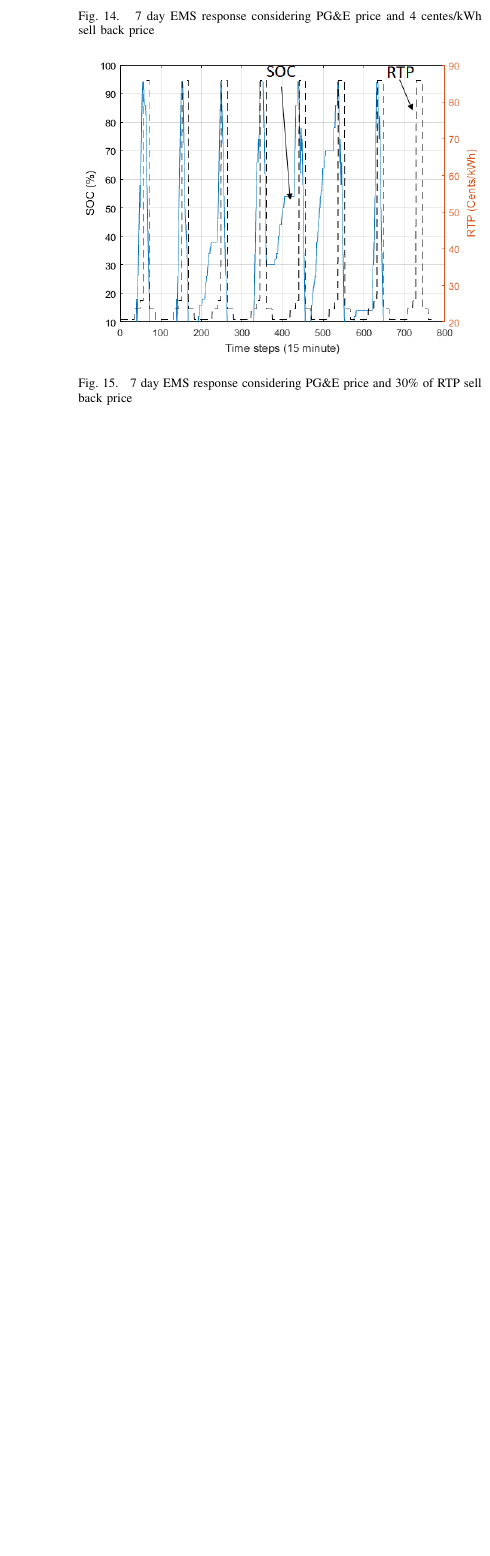
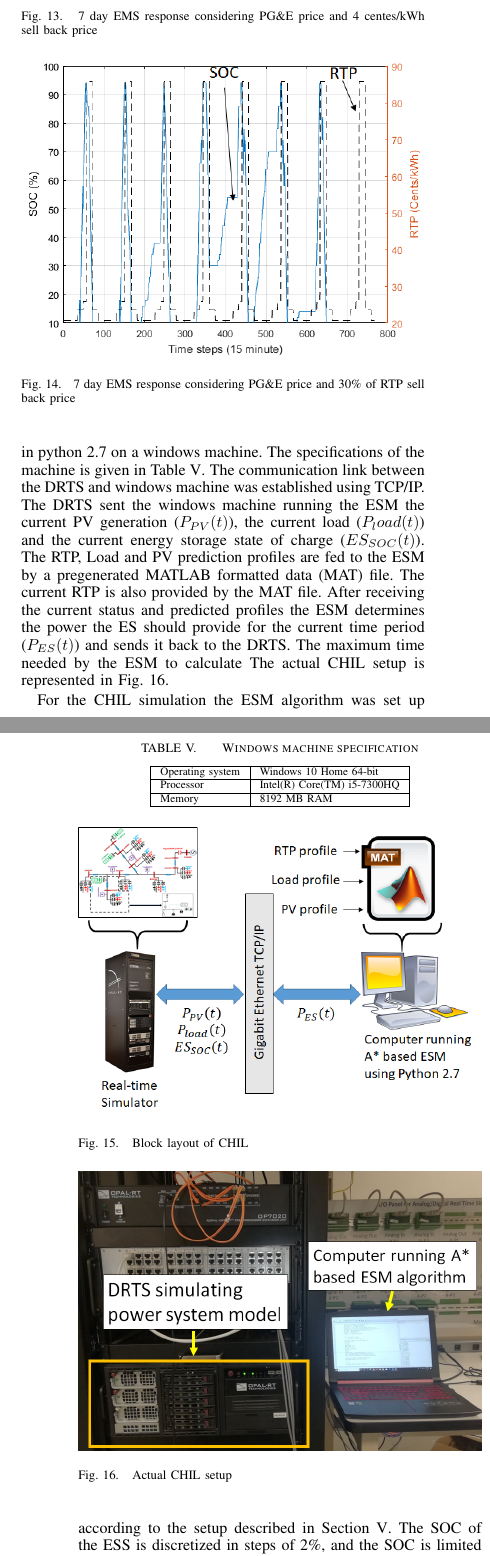
Before and after one commit to allvi15m/A8_SIMPLE, a LaTeX paper (00_main.tex, which reads 06_real_time.tex): part of one column of page 8 of 8 before the commit and two parts of the columns of pages 7 and 8 of 9 after it, the two joined at a grey line, cut so that both start at the same text, the shorter picture padded with empty space. Compiled offline with pdfLaTeX.

Commit message:
Final V0.999 added RT results

```diff
--- /dev/null
+++ b/06_real_time.tex
@@ -0,0 +1,40 @@
+A controller hardware in the loop (CHIL) simulation was setup to validate the algorithm in a real-time environment.
+The block layout of the CHIL simulation is shown in Fig. \ref{fig:RT_block}. The power system shown in Fig. \ref{fig:simulation_grid} is simulated in real time in a digital real-time simulator (DRTS) with a time step of 50 ${\mu}s$. This system is modeled for detailed electromagnetic transient simulation unlike the phasor simulation model used in the offline simulation. The A* based ESM algorithm is implemented in python 2.7 on a windows machine. The specifications of the machine is given in Table \ref{tab:PC}. The communication link between the DRTS and windows machine was established using TCP/IP. The DRTS sent the windows machine running the ESM the current PV generation ($P_{PV}(t)$), the current load ($P_load(t)$) and the current energy storage state of charge ($ES_{SOC}(t)$). The RTP, Load and PV prediction profiles are fed to the ESM by a pregenerated MATLAB formatted data (MAT) file. The current RTP is also provided by the MAT file. After receiving the current status and predicted profiles the ESM determines the power the ES should provide for the current time period ($P_{ES}(t)$) and sends it back to the DRTS. The maximum time needed by the ESM to calculate The actual CHIL setup is represented in Fig. \ref{fig:LAB_REAL}.
+
+\begin{table}[htb]
+\caption{Windows machine specification}
+\label{tab:PC}
+\centering
+\begin{tabular}{|l|l|}
+\hline
+Operating system & Windows 10 Home 64-bit      \\ \hline
+Processor        & Intel(R) Core(TM) i5-7300HQ \\ \hline
+Memory           & 8192 MB RAM                 \\ \hline
+\end{tabular}
+\end{table}
+
+\begin{figure}[!ht]
+    \centering
+    \includegraphics[width = \linewidth]{figs/RT_block.png}
+    \caption{Block layout of CHIL}
+    \label{fig:RT_block}
+\end{figure}
+
+
+
+
+\begin{figure}[!ht]
+    \centering
+    \includegraphics[width = \linewidth]{figs/LAB_REAL.png}
+    \caption{Actual CHIL setup}
+    \label{fig:LAB_REAL}
+\end{figure}
+
+For the CHIL simulation the ESM algorithm was set up according to the setup described in Section \ref{OFF}. The  SOC of the ESS is discretized in steps of 2\%, and the SOC is limited between  94\%  and  10\%. The time step and the control horizon chosen is 15 minutes. The ES is allowed to charge or discharge a maximum of 8\% of its total capacity during one time-step. The A* search runs every 15 minutes considering a 24 hours (96 time-steps) prediction horizon. The price profile used was the NYISO price profile. The different buying and selling price scenario with a sell back cost of 4 cents/kWh was considered. The cost of the ES was kept 12.3 cents/kWh. The simulation was run for 48 hours (192 time steps) in real-time. Fig. \ref{fig:RT_TESTING} shows the real-time and the offline simulation results for the 48 hours run. It can be seen that the real-time simulation result shown by the dotted lines follows the off-line simulation result shown by the solid line. The results are similar to the first two days of Fig. \ref{fig:VAR_10_12_4} as expected. The real time simulation result differ from the offline result because of discretization of the SOC. The SOC of the ES is discretized in steps 2\%. Anything in between the steps is converted to the next step before feeding it in the algorithm. So the value of 16.2\% SOC from time step 40 is actually converted to 18\% before feeding into ESM the algorithm. In case of the offline simulation the ES model used in the algorithm was exactly the same as the ES model used in the simulation. For the real-time simulation that was not the case. The ES model in the real-time simulation was modeled for detailed electromagnetic transient simulation and represented more accurate representation of a real battery. This means that when the algorithm determines a charging signal for the ES model in the real-time simulation it does not exactly reach the desired state. Also there is the delay for the ESM algorithm to calculate the next state and send it back to the real-time simulation. The maximum delay was observed to be 4 seconds. All of these factors are responsible for the difference in the real-time and offline results. The real-time cost savings of the algorithm is shown in table \ref{tab:rt_cost}.
+
+
+
+\begin{figure}[!ht]
+    \centering
+    \includegraphics[width = \linewidth]{figs/RT_TESTING.png}
+    \caption{Real-time vs offline result}
```
Also changed, not shown: 00_main.tex (+9 -3 lines), 01_intro.tex (+2 -2 lines), 02_SEC2.tex (+2 -2 lines), 03_SEC3.tex (+9 -9 lines), 05_SEC5.tex (+2 -1 lines), 07_novelty.tex (added, +8 -0 lines), figs/EMS_FIG.png, figs/LAB_REAL.png (added), figs/Price_profiles.png, figs/RT_TESTING.png (added), figs/RT_block.png (added), figs/System_architecture.png, figs/VAR_1_day_example.png, 06_real_time.tex (18 more changed lines).
